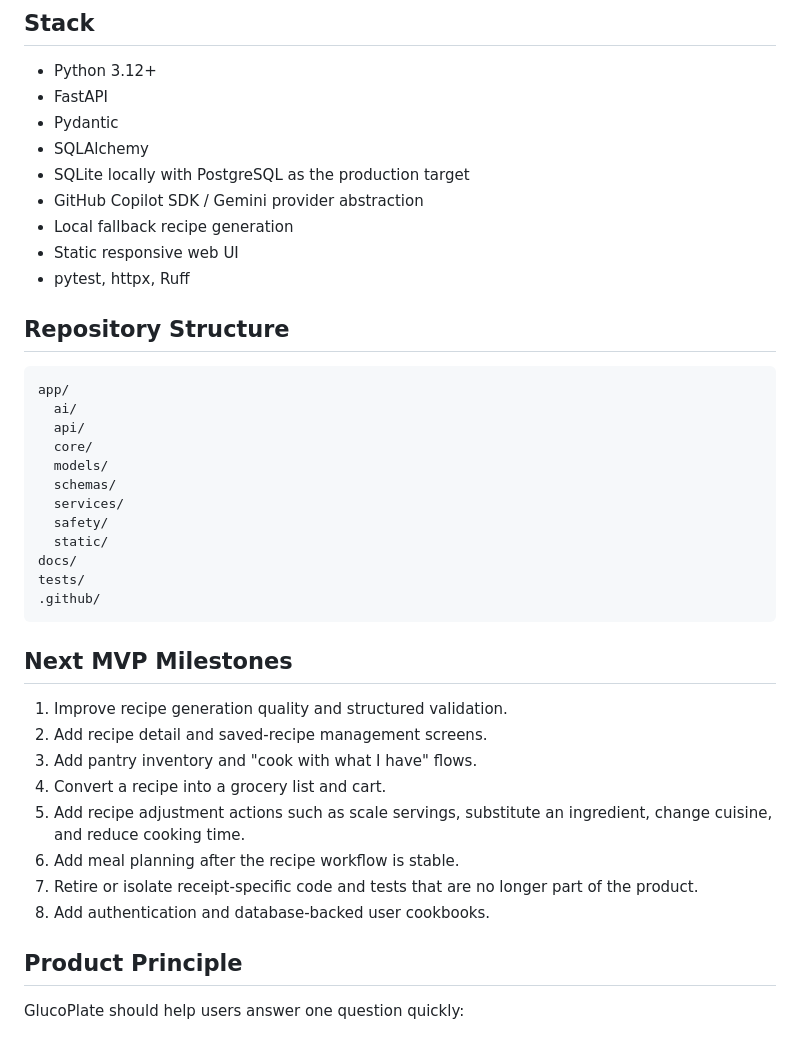
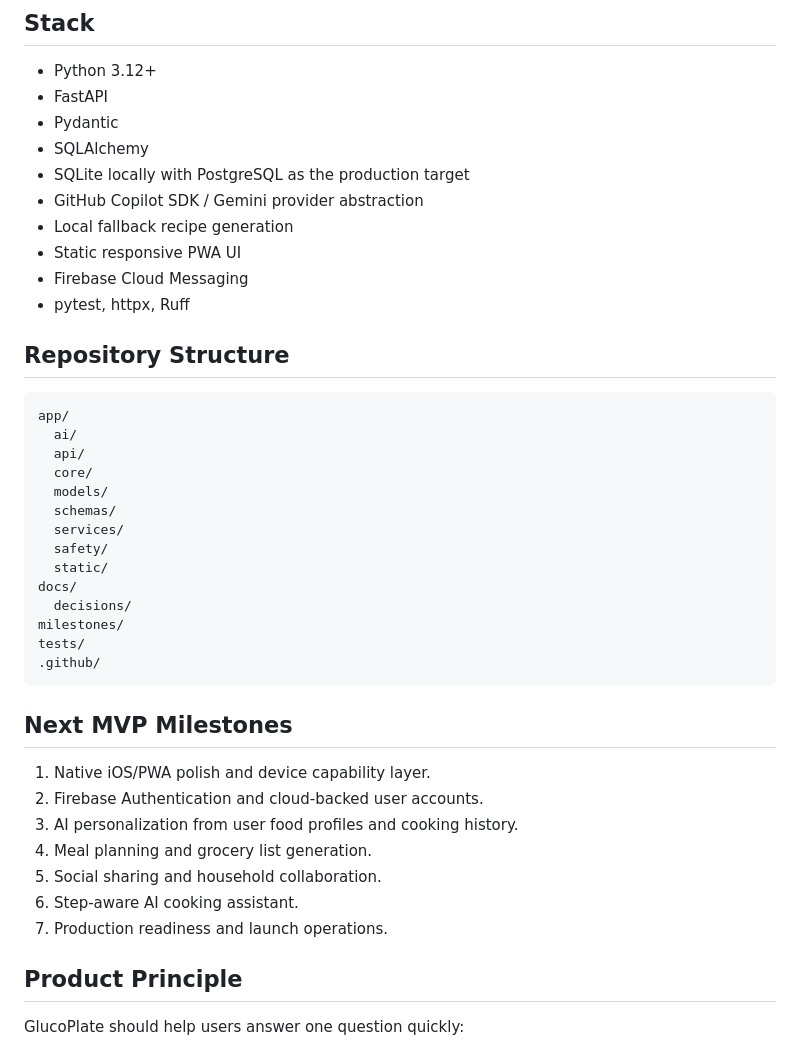
Before and after one commit to dioscarr/glucoplate-ai, a Markdown page: README.md, the part around one of its changes. Rendered like a GitHub page.

````diff
--- a/README.md
+++ b/README.md
@@ -80,7 +101,8 @@ Save Recipe / Build Cart / Find Products
 - SQLite locally with PostgreSQL as the production target
 - GitHub Copilot SDK / Gemini provider abstraction
 - Local fallback recipe generation
-- Static responsive web UI
+- Static responsive PWA UI
+- Firebase Cloud Messaging
 - pytest, httpx, Ruff
 
 ## Repository Structure
@@ -96,20 +118,21 @@ app/
   safety/
   static/
 docs/
+  decisions/
+milestones/
 tests/
 .github/
 ```
 
 ## Next MVP Milestones
 
-1. Improve recipe generation quality and structured validation.
-2. Add recipe detail and saved-recipe management screens.
-3. Add pantry inventory and "cook with what I have" flows.
-4. Convert a recipe into a grocery list and cart.
-5. Add recipe adjustment actions such as scale servings, substitute an ingredient, change cuisine, and reduce cooking time.
-6. Add meal planning after the recipe workflow is stable.
-7. Retire or isolate receipt-specific code and tests that are no longer part of the product.
-8. Add authentication and database-backed user cookbooks.
+1. Native iOS/PWA polish and device capability layer.
+2. Firebase Authentication and cloud-backed user accounts.
+3. AI personalization from user food profiles and cooking history.
+4. Meal planning and grocery list generation.
+5. Social sharing and household collaboration.
+6. Step-aware AI cooking assistant.
+7. Production readiness and launch operations.
 
 ## Product Principle
 
````
Also changed, not shown: other parts of README.md (+22 -1 lines).
